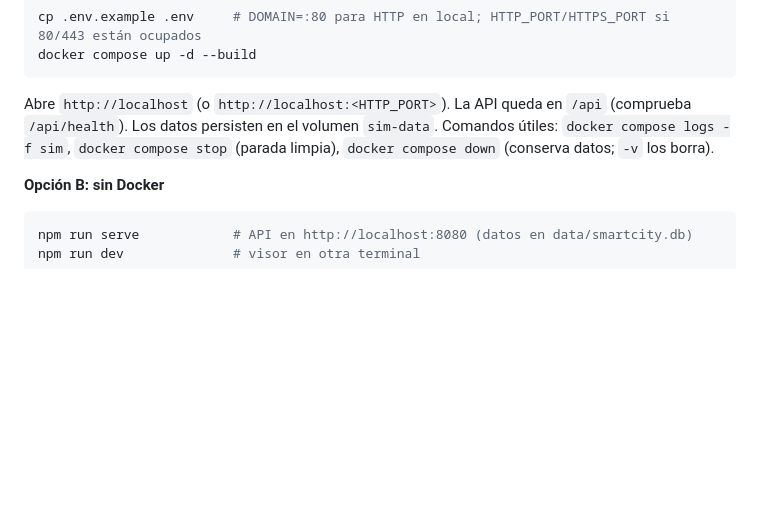
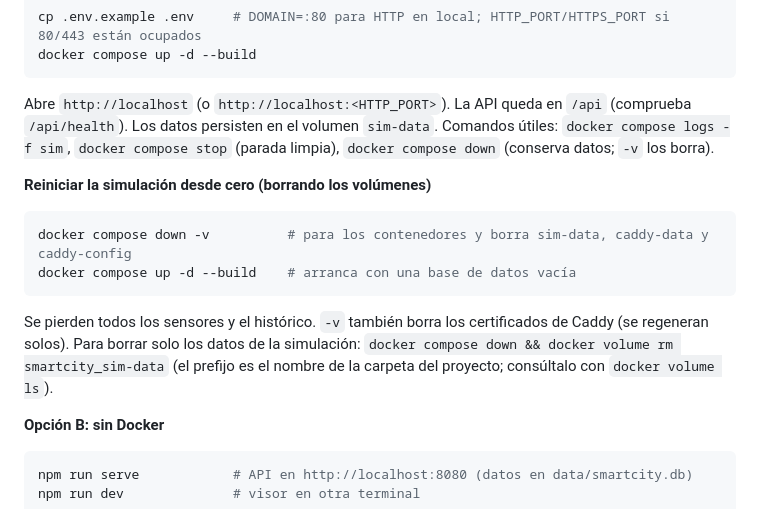
Before and after one commit to prubioamzubiri/SmartCity, a Markdown page: README.md, the part around the change. Rendered like a GitHub page; blank space fills up the shorter version.

Commit message:
docs: añadir instrucciones para reiniciar la simulación desde cero y gestionar volúmenes de Docker

````diff
--- a/README.md
+++ b/README.md
@@ -96,6 +96,19 @@ Abre `http://localhost` (o `http://localhost:<HTTP_PORT>`). La API queda en
 Comandos útiles: `docker compose logs -f sim`, `docker compose stop`
 (parada limpia), `docker compose down` (conserva datos; `-v` los borra).
 
+**Reiniciar la simulación desde cero (borrando los volúmenes)**
+
+```sh
+docker compose down -v          # para los contenedores y borra sim-data, caddy-data y caddy-config
+docker compose up -d --build    # arranca con una base de datos vacía
+```
+
+Se pierden todos los sensores y el histórico. `-v` también borra los
+certificados de Caddy (se regeneran solos). Para borrar solo los datos de la
+simulación: `docker compose down && docker volume rm smartcity_sim-data`
+(el prefijo es el nombre de la carpeta del proyecto; consúltalo con
+`docker volume ls`).
+
 **Opción B: sin Docker**
 
 ```sh
````
